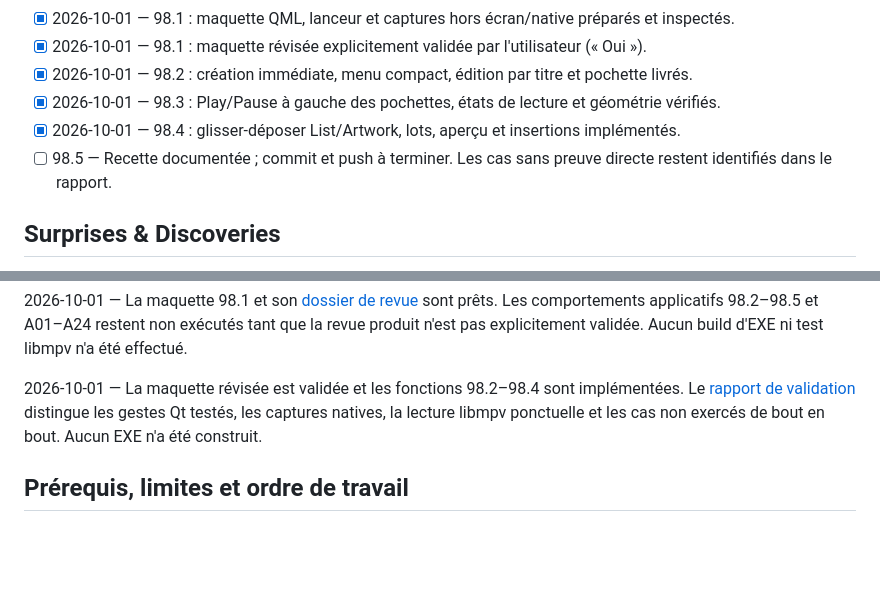
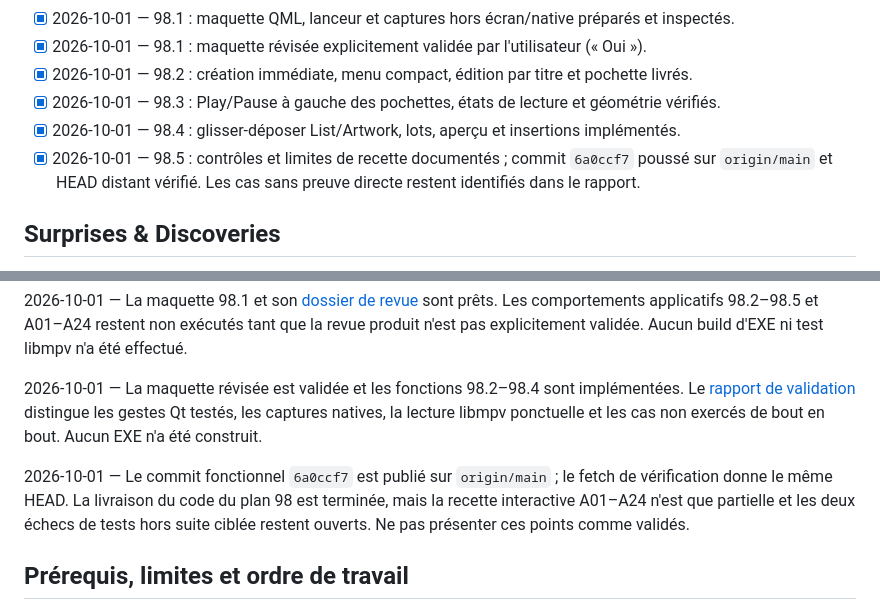
Before and after one commit to foliarn/mtee, a Markdown page: Plans d'exécution/98-playlists-glisser-deposer-play-pause.md, 2 parts joined by grey strips. Drawn GitHub-style; blank space fills up the shorter version.

Commit message:
docs(plan): consigner la publication et les limites de recette 98
Noter le commit fonctionnel pousse et verifie sur origin/main.
Corriger le niveau de preuve du cas A18 : la branche sans ecriture
est relue dans le code mais ne possede pas d'assertion de base dediee.

Controle : git diff --cached --check. Aucun build Windows.

```diff
--- a/Plans d'exécution/98-playlists-glisser-deposer-play-pause.md
+++ b/Plans d'exécution/98-playlists-glisser-deposer-play-pause.md
@@ -43,7 +43,7 @@ Les captures sources montrent : trois actions de création/import séparées par
 - [x] 2026-10-01 — 98.2 : création immédiate, menu compact, édition par titre et pochette livrés.
 - [x] 2026-10-01 — 98.3 : Play/Pause à gauche des pochettes, états de lecture et géométrie vérifiés.
 - [x] 2026-10-01 — 98.4 : glisser-déposer List/Artwork, lots, aperçu et insertions implémentés.
-- [ ] 98.5 — Recette documentée ; commit et push à terminer. Les cas sans preuve directe restent identifiés dans le rapport.
+- [x] 2026-10-01 — 98.5 : contrôles et limites de recette documentés ; commit `6a0ccf7` poussé sur `origin/main` et HEAD distant vérifié. Les cas sans preuve directe restent identifiés dans le rapport.
 
 ## Surprises & Discoveries
 
@@ -94,6 +94,8 @@ Le périmètre et les cas de numérotation sont clarifiés. Le présent document
 2026-10-01 — La maquette 98.1 et son [dossier de revue](../docs/ux/review-98-playlists.md) sont prêts. Les comportements applicatifs 98.2–98.5 et A01–A24 restent non exécutés tant que la revue produit n'est pas explicitement validée. Aucun build d'EXE ni test libmpv n'a été effectué.
 
 2026-10-01 — La maquette révisée est validée et les fonctions 98.2–98.4 sont implémentées. Le [rapport de validation](../docs/validation/98-playlists-glisser-deposer-play-pause.md) distingue les gestes Qt testés, les captures natives, la lecture libmpv ponctuelle et les cas non exercés de bout en bout. Aucun EXE n'a été construit.
+
+2026-10-01 — Le commit fonctionnel `6a0ccf7` est publié sur `origin/main` ; le fetch de vérification donne le même HEAD. La livraison du code du plan 98 est terminée, mais la recette interactive A01–A24 n'est que partielle et les deux échecs de tests hors suite ciblée restent ouverts. Ne pas présenter ces points comme validés.
 
 ## Prérequis, limites et ordre de travail
 
```
Also changed, not shown: docs/validation/98-playlists-glisser-deposer-play-pause.md (+1 -1 lines).
